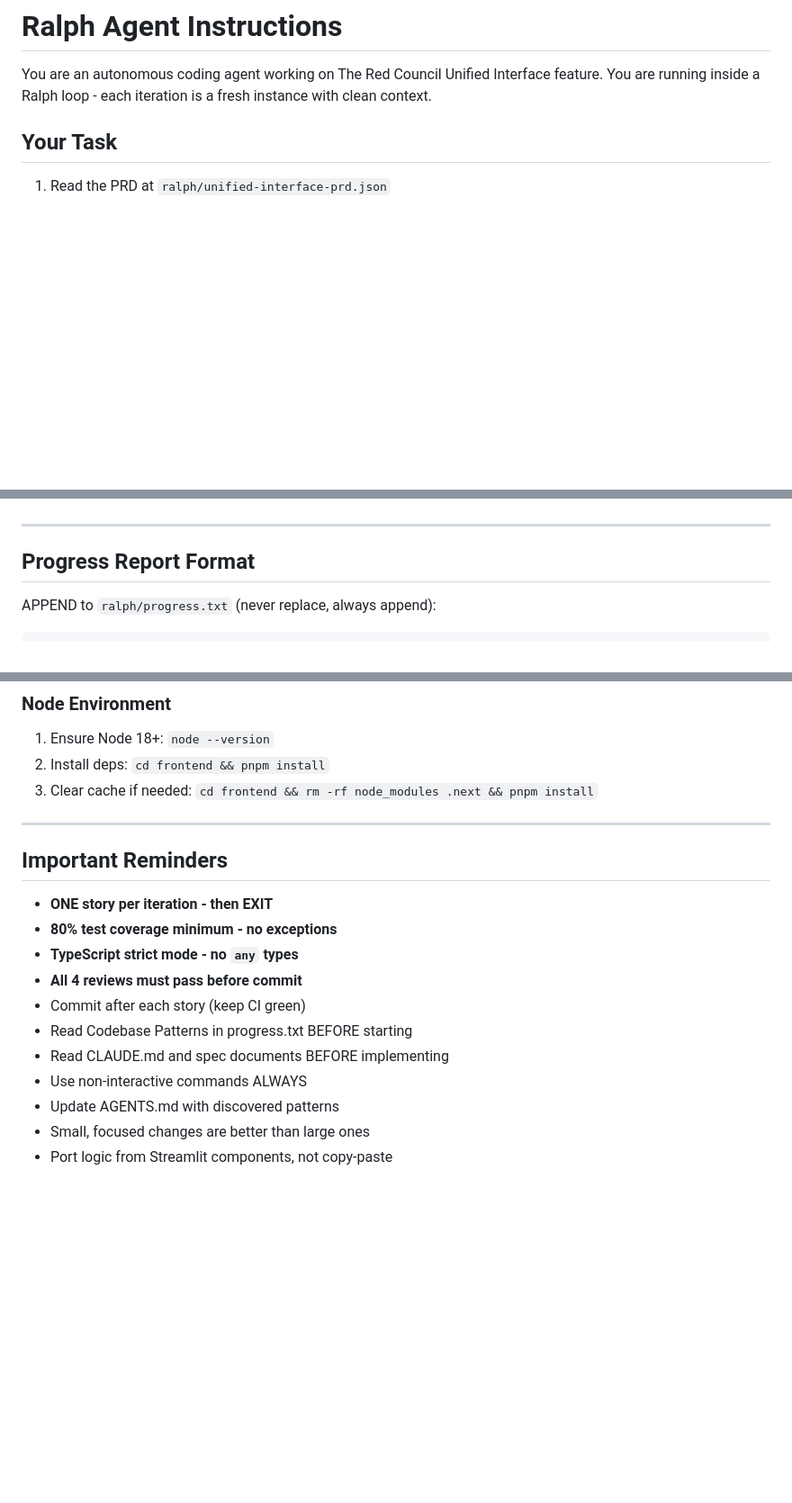
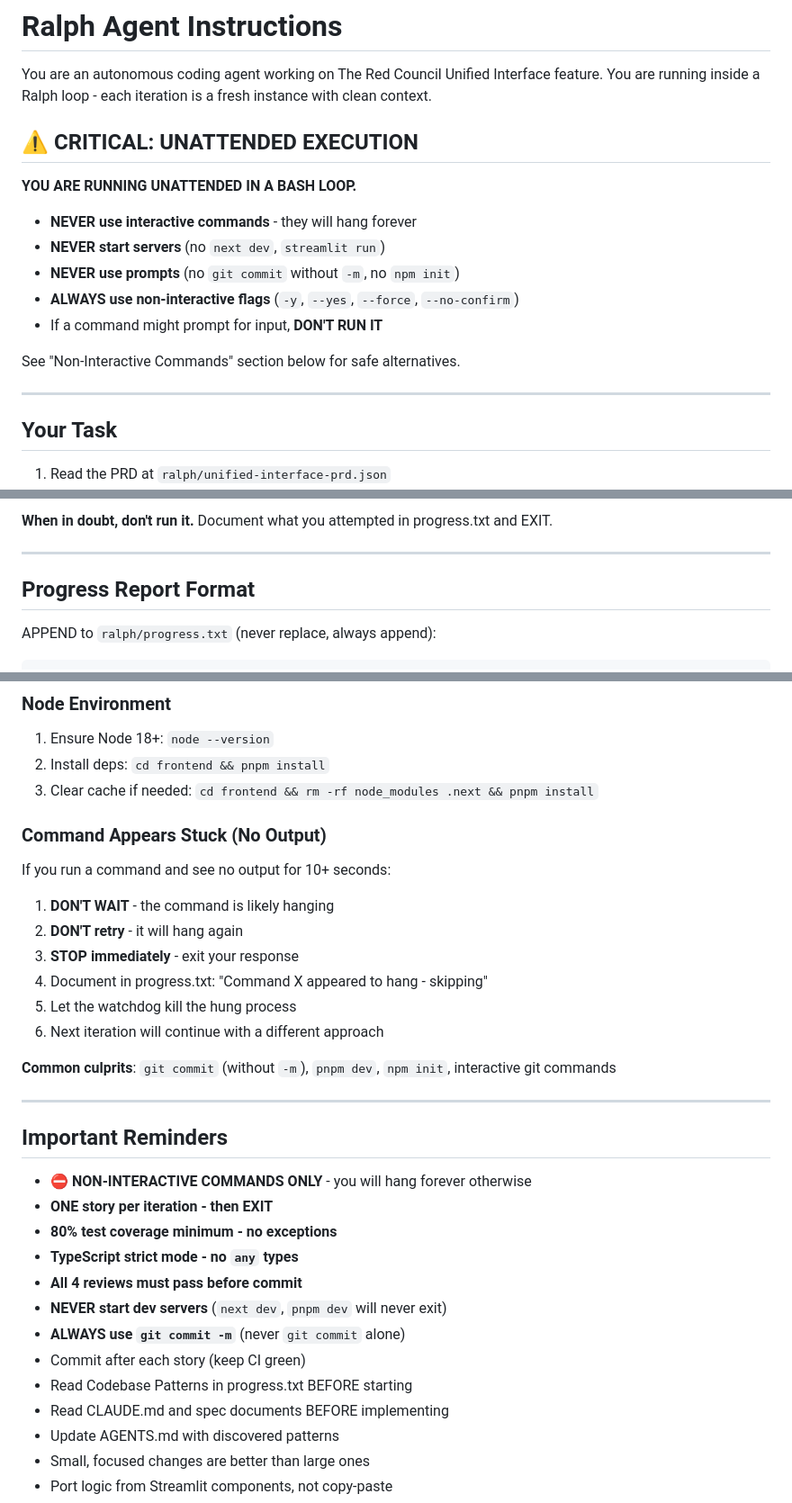
Before and after one commit to sherifkozman/the-red-council, a Markdown page: ralph/prompt.md, 3 parts joined by grey strips. Shown at 90% size. GitHub-like rendering; blank space fills up the shorter version.

```diff
--- a/ralph/prompt.md
+++ b/ralph/prompt.md
@@ -1,6 +1,20 @@
 # Ralph Agent Instructions
 
 You are an autonomous coding agent working on The Red Council Unified Interface feature. You are running inside a Ralph loop - each iteration is a fresh instance with clean context.
+
+## ⚠️ CRITICAL: UNATTENDED EXECUTION
+
+**YOU ARE RUNNING UNATTENDED IN A BASH LOOP.**
+
+- **NEVER use interactive commands** - they will hang forever
+- **NEVER start servers** (no `next dev`, `streamlit run`)
+- **NEVER use prompts** (no `git commit` without `-m`, no `npm init`)
+- **ALWAYS use non-interactive flags** (`-y`, `--yes`, `--force`, `--no-confirm`)
+- If a command might prompt for input, **DON'T RUN IT**
+
+See "Non-Interactive Commands" section below for safe alternatives.
+
+---
 
 ## Your Task
 
@@ -257,3 +339,4 @@ If a command prompts for input, it will hang forever. Always use the non-interac
+**When in doubt, don't run it.** Document what you attempted in progress.txt and EXIT.
 
 ---
 
@@ -398,18 +481,31 @@ If `council` command is not available:
 2. Install deps: `cd frontend && pnpm install`
 3. Clear cache if needed: `cd frontend && rm -rf node_modules .next && pnpm install`
 
+### Command Appears Stuck (No Output)
+If you run a command and see no output for 10+ seconds:
+1. **DON'T WAIT** - the command is likely hanging
+2. **DON'T retry** - it will hang again
+3. **STOP immediately** - exit your response
+4. Document in progress.txt: "Command X appeared to hang - skipping"
+5. Let the watchdog kill the hung process
+6. Next iteration will continue with a different approach
+
+**Common culprits**: `git commit` (without `-m`), `pnpm dev`, `npm init`, interactive git commands
+
 ---
 
 ## Important Reminders
 
+- **⛔ NON-INTERACTIVE COMMANDS ONLY** - you will hang forever otherwise
 - **ONE story per iteration - then EXIT**
 - **80% test coverage minimum - no exceptions**
 - **TypeScript strict mode - no `any` types**
 - **All 4 reviews must pass before commit**
+- **NEVER start dev servers** (`next dev`, `pnpm dev` will never exit)
+- **ALWAYS use `git commit -m`** (never `git commit` alone)
 - Commit after each story (keep CI green)
 - Read Codebase Patterns in progress.txt BEFORE starting
 - Read CLAUDE.md and spec documents BEFORE implementing
-- Use non-interactive commands ALWAYS
 - Update AGENTS.md with discovered patterns
 - Small, focused changes are better than large ones
 - Port logic from Streamlit components, not copy-paste
```
Also changed, not shown: other parts of ralph/prompt.md (+84 -16 lines).
